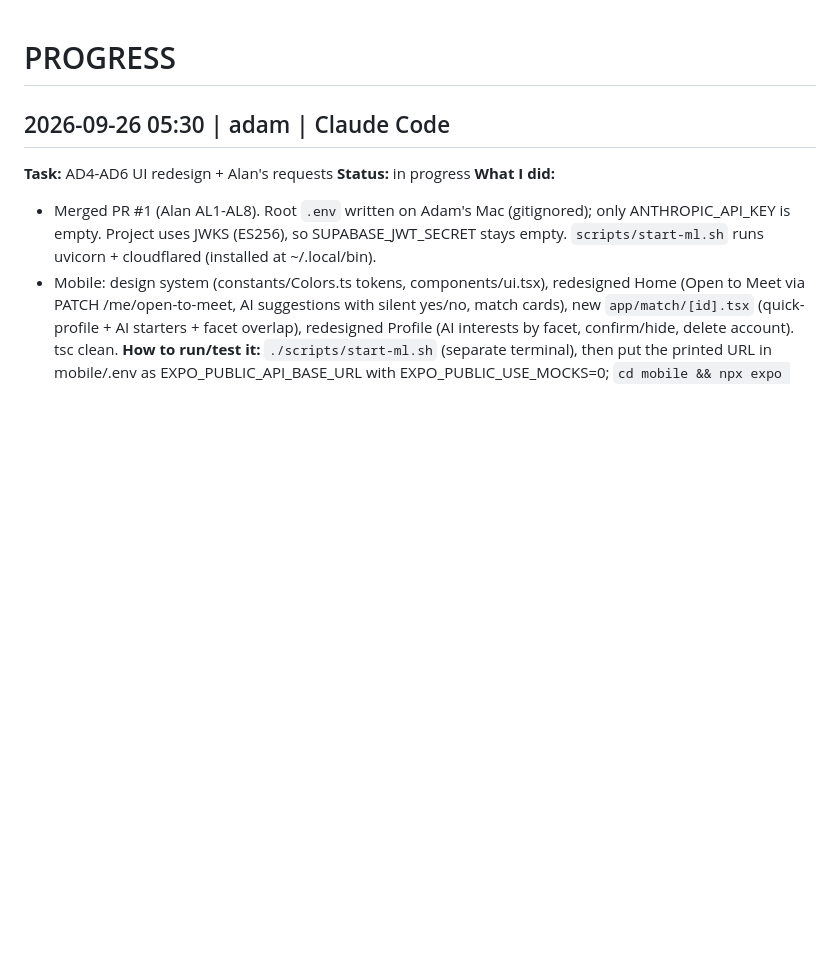
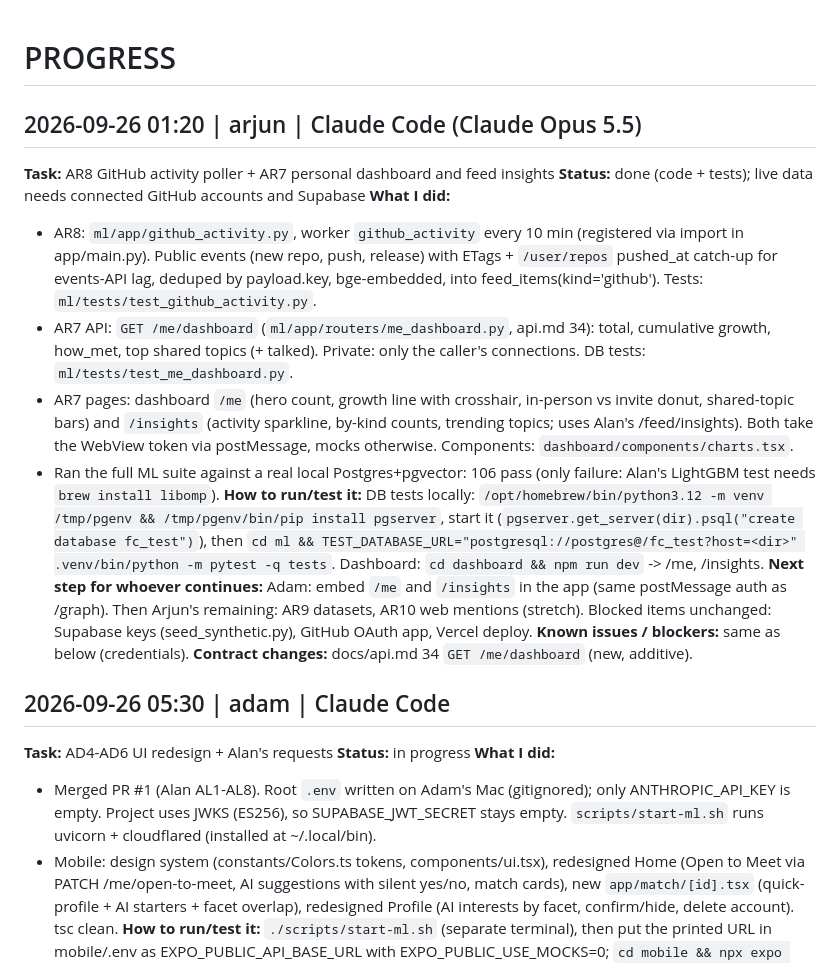
Before and after one commit to adamissac/hackgt13-project, a Markdown page: PROGRESS.md, the part around the change. GitHub-like rendering; blank space fills up the shorter version.

Commit message:
[docs] PROGRESS: AR7 + AR8 done

```diff
--- a/PROGRESS.md
+++ b/PROGRESS.md
@@ -1,4 +1,17 @@
 # PROGRESS
+
+## 2026-09-26 01:20 | arjun | Claude Code (Claude Opus 5.5)
+**Task:** AR8 GitHub activity poller + AR7 personal dashboard and feed insights
+**Status:** done (code + tests); live data needs connected GitHub accounts and Supabase
+**What I did:**
+- AR8: `ml/app/github_activity.py`, worker `github_activity` every 10 min (registered via import in app/main.py). Public events (new repo, push, release) with ETags + `/user/repos` pushed_at catch-up for events-API lag, deduped by payload.key, bge-embedded, into feed_items(kind='github'). Tests: `ml/tests/test_github_activity.py`.
+- AR7 API: `GET /me/dashboard` (`ml/app/routers/me_dashboard.py`, api.md 34): total, cumulative growth, how_met, top shared topics (+ talked). Private: only the caller's connections. DB tests: `ml/tests/test_me_dashboard.py`.
+- AR7 pages: dashboard `/me` (hero count, growth line with crosshair, in-person vs invite donut, shared-topic bars) and `/insights` (activity sparkline, by-kind counts, trending topics; uses Alan's /feed/insights). Both take the WebView token via postMessage, mocks otherwise. Components: `dashboard/components/charts.tsx`.
+- Ran the full ML suite against a real local Postgres+pgvector: 106 pass (only failure: Alan's LightGBM test needs `brew install libomp`).
+**How to run/test it:** DB tests locally: `/opt/homebrew/bin/python3.12 -m venv /tmp/pgenv && /tmp/pgenv/bin/pip install pgserver`, start it (`pgserver.get_server(dir).psql("create database fc_test")`), then `cd ml && TEST_DATABASE_URL="postgresql://postgres@/fc_test?host=<dir>" .venv/bin/python -m pytest -q tests`. Dashboard: `cd dashboard && npm run dev` -> /me, /insights.
+**Next step for whoever continues:** Adam: embed `/me` and `/insights` in the app (same postMessage auth as /graph). Then Arjun's remaining: AR9 datasets, AR10 web mentions (stretch). Blocked items unchanged: Supabase keys (seed_synthetic.py), GitHub OAuth app, Vercel deploy.
+**Known issues / blockers:** same as below (credentials).
+**Contract changes:** docs/api.md 34 `GET /me/dashboard` (new, additive).
 
 ## 2026-09-26 05:30 | adam | Claude Code
 **Task:** AD4-AD6 UI redesign + Alan's requests
```
